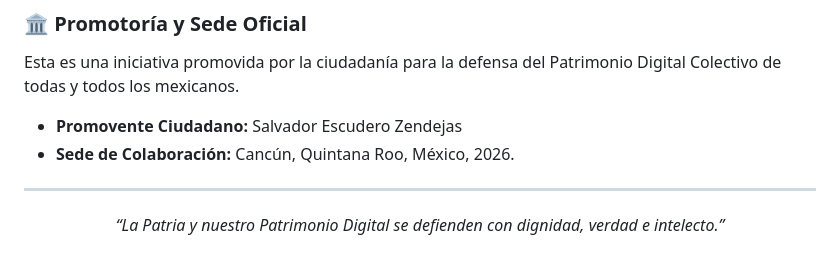
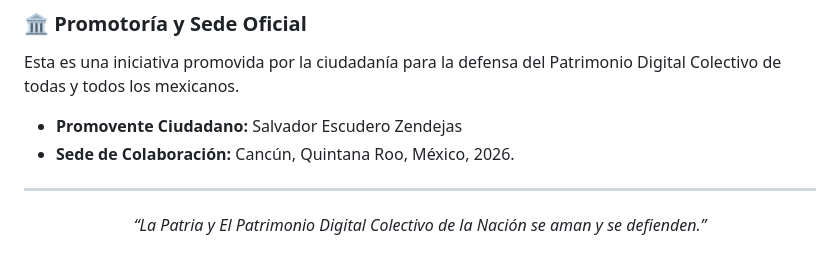
Before and after one commit to iniciativasalvadorez/Ley_de_Etica_Algoritmica, a Markdown page: README.md, the part around the change. Rendered like a GitHub page.

```diff
--- a/README.md
+++ b/README.md
@@ -166,6 +166,6 @@ Esta es una iniciativa promovida por la ciudadanía para la defensa del Patrimon
 
 ---
 
-*“La Patria y nuestro Patrimonio Digital se defienden con dignidad, verdad e intelecto.”*
+*“La Patria y El Patrimonio Digital Colectivo de la Nación se aman y se defienden.”*
 
 </div>
```
